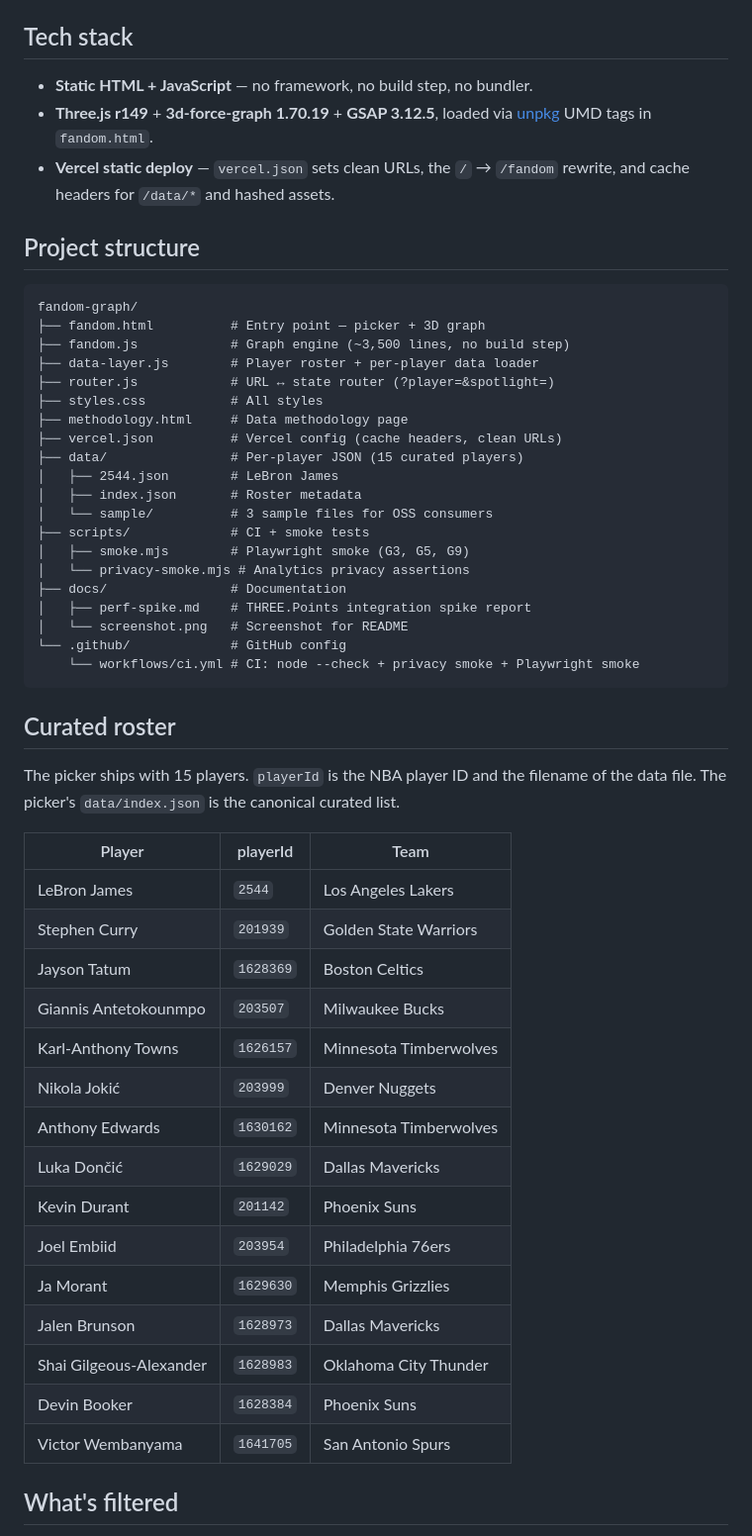
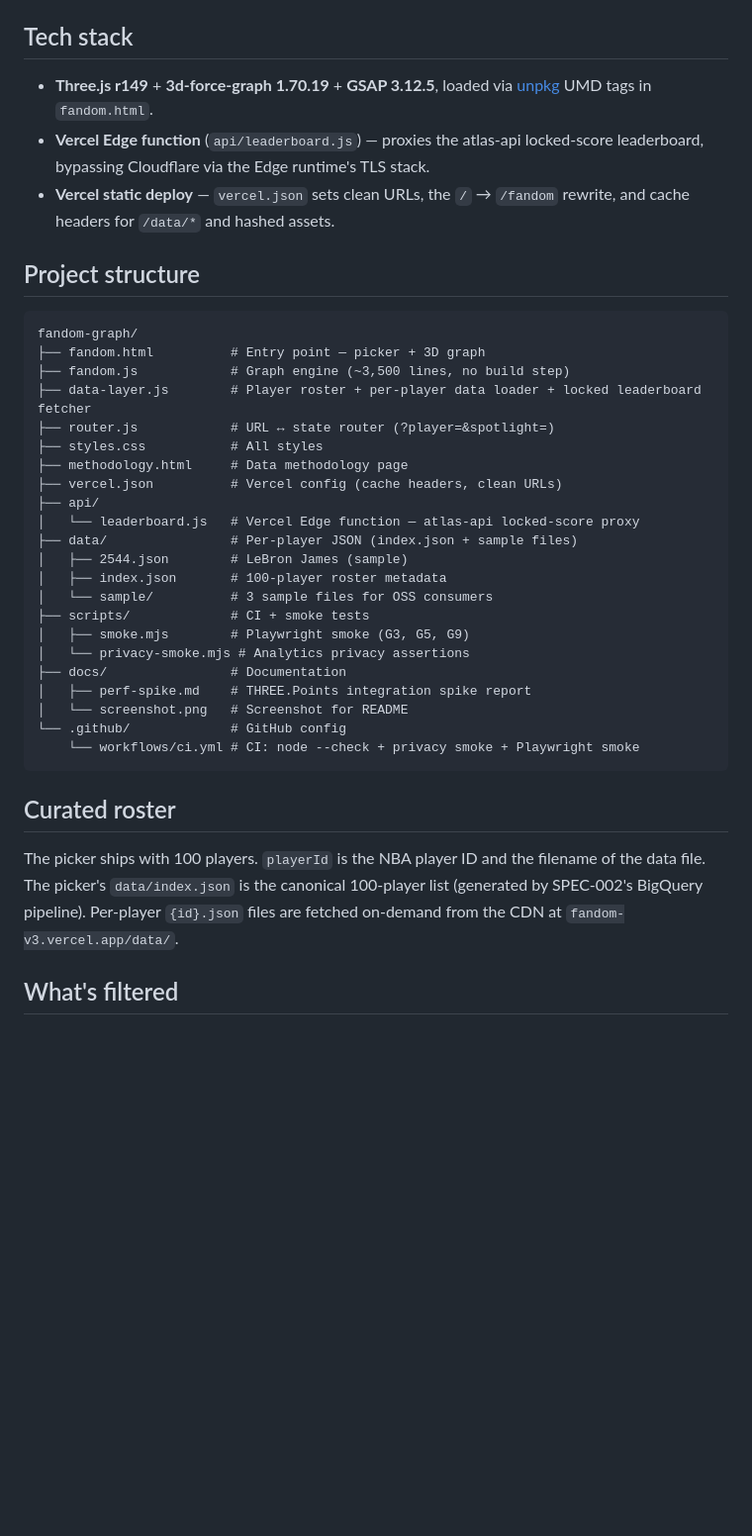
Before and after one commit to dapperlabs/fandom-graph, a Markdown page: README.md, the part around one of its changes. Shown at 99% size. GitHub-like rendering; blank space fills up the shorter version.

Commit message:
docs: update README for 100 players + locked scores + atlas API proxy + Edge function

```diff
--- a/README.md
+++ b/README.md
@@ -85,8 +85,8 @@ The included `/data/sample/` directory contains 3 sample player files (**LeBron
 
 ## Tech stack
 
-- **Static HTML + JavaScript** — no framework, no build step, no bundler.
 - **Three.js r149** + **3d-force-graph 1.70.19** + **GSAP 3.12.5**, loaded via [unpkg](https://unpkg.com) UMD tags in `fandom.html`.
+- **Vercel Edge function** (`api/leaderboard.js`) — proxies the atlas-api locked-score leaderboard, bypassing Cloudflare via the Edge runtime's TLS stack.
 - **Vercel static deploy** — `vercel.json` sets clean URLs, the `/` → `/fandom` rewrite, and cache headers for `/data/*` and hashed assets.
 
 ## Project structure
@@ -95,14 +95,16 @@ The included `/data/sample/` directory contains 3 sample player files (**LeBron
 fandom-graph/
 ├── fandom.html          # Entry point — picker + 3D graph
 ├── fandom.js            # Graph engine (~3,500 lines, no build step)
-├── data-layer.js        # Player roster + per-player data loader
+├── data-layer.js        # Player roster + per-player data loader + locked leaderboard fetcher
 ├── router.js            # URL ↔ state router (?player=&spotlight=)
 ├── styles.css           # All styles
 ├── methodology.html     # Data methodology page
 ├── vercel.json          # Vercel config (cache headers, clean URLs)
-├── data/                # Per-player JSON (15 curated players)
-│   ├── 2544.json        # LeBron James
-│   ├── index.json       # Roster metadata
+├── api/
+│   └── leaderboard.js   # Vercel Edge function — atlas-api locked-score proxy
+├── data/                # Per-player JSON (index.json + sample files)
+│   ├── 2544.json        # LeBron James (sample)
+│   ├── index.json       # 100-player roster metadata
 │   └── sample/          # 3 sample files for OSS consumers
 ├── scripts/             # CI + smoke tests
 │   ├── smoke.mjs        # Playwright smoke (G3, G5, G9)
@@ -116,25 +118,7 @@ fandom-graph/
 
 ## Curated roster
 
-The picker ships with 15 players. `playerId` is the NBA player ID and the filename of the data file. The picker's `data/index.json` is the canonical curated list.
-
-| Player | playerId | Team |
-|---|---|---|
-| LeBron James | `2544` | Los Angeles Lakers |
-| Stephen Curry | `201939` | Golden State Warriors |
-| Jayson Tatum | `1628369` | Boston Celtics |
-| Giannis Antetokounmpo | `203507` | Milwaukee Bucks |
-| Karl-Anthony Towns | `1626157` | Minnesota Timberwolves |
-| Nikola Jokić | `203999` | Denver Nuggets |
-| Anthony Edwards | `1630162` | Minnesota Timberwolves |
-| Luka Dončić | `1629029` | Dallas Mavericks |
-| Kevin Durant | `201142` | Phoenix Suns |
-| Joel Embiid | `203954` | Philadelphia 76ers |
-| Ja Morant | `1629630` | Memphis Grizzlies |
-| Jalen Brunson | `1628973` | Dallas Mavericks |
-| Shai Gilgeous-Alexander | `1628983` | Oklahoma City Thunder |
-| Devin Booker | `1628384` | Phoenix Suns |
-| Victor Wembanyama | `1641705` | San Antonio Spurs |
+The picker ships with 100 players. `playerId` is the NBA player ID and the filename of the data file. The picker's `data/index.json` is the canonical 100-player list (generated by SPEC-002's BigQuery pipeline). Per-player `{id}.json` files are fetched on-demand from the CDN at `fandom-v3.vercel.app/data/`.
 
 ## What's filtered
 
```
Also changed, not shown: other parts of README.md (+10 -2 lines).
